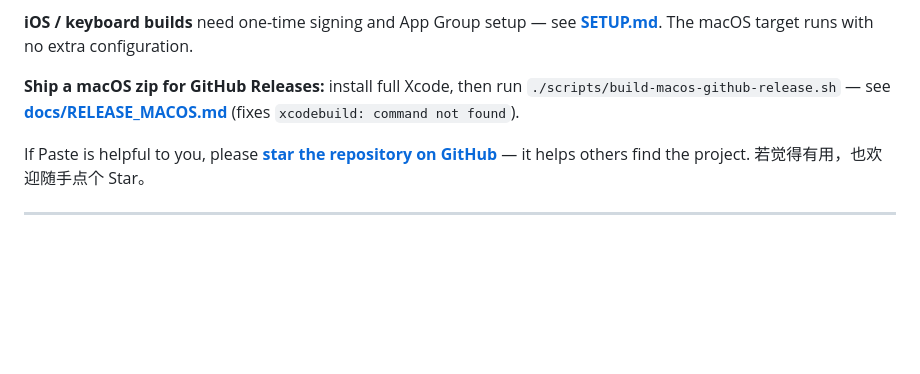
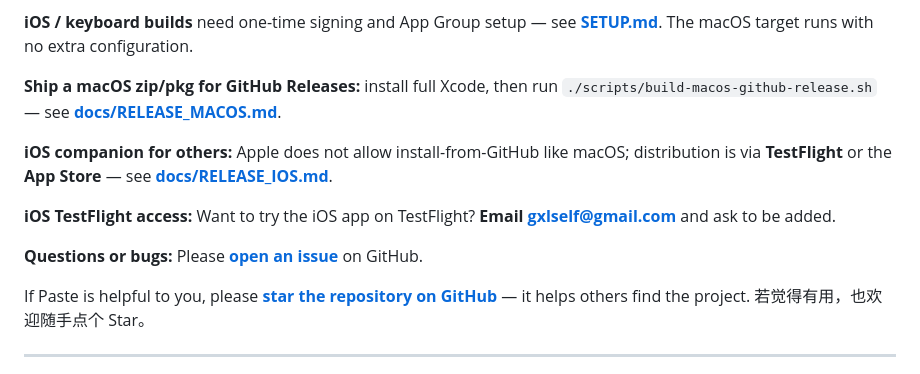
Before and after one commit to gxlself/Paste, a Markdown page: README.md, the part around the change. GitHub-like rendering; blank space fills up the shorter version.

```diff
--- a/README.md
+++ b/README.md
@@ -12,7 +12,13 @@ The **iOS app** and **Paste keyboard** share one **App Group** database so the k
 
 **iOS / keyboard builds** need one-time signing and App Group setup — see **[SETUP.md](SETUP.md)**. The macOS target runs with no extra configuration.
 
-**Ship a macOS zip for GitHub Releases:** install full Xcode, then run `./scripts/build-macos-github-release.sh` — see **[docs/RELEASE_MACOS.md](docs/RELEASE_MACOS.md)** (fixes `xcodebuild: command not found`).
+**Ship a macOS zip/pkg for GitHub Releases:** install full Xcode, then run `./scripts/build-macos-github-release.sh` — see **[docs/RELEASE_MACOS.md](docs/RELEASE_MACOS.md)**.
+
+**iOS companion for others:** Apple does not allow install-from-GitHub like macOS; distribution is via **TestFlight** or the **App Store** — see **[docs/RELEASE_IOS.md](docs/RELEASE_IOS.md)**.
+
+**iOS TestFlight access:** Want to try the iOS app on TestFlight? **Email [gxlself@gmail.com](mailto:gxlself@gmail.com)** and ask to be added.
+
+**Questions or bugs:** Please [**open an issue**](https://github.com/gxlself/paste/issues) on GitHub.
 
 If Paste is helpful to you, please [**star the repository on GitHub**](https://github.com/gxlself/paste) — it helps others find the project. 若觉得有用，也欢迎随手点个 Star。
 
```
Also changed, not shown: docs/RELEASE_IOS.md (added, +78 -0 lines).
